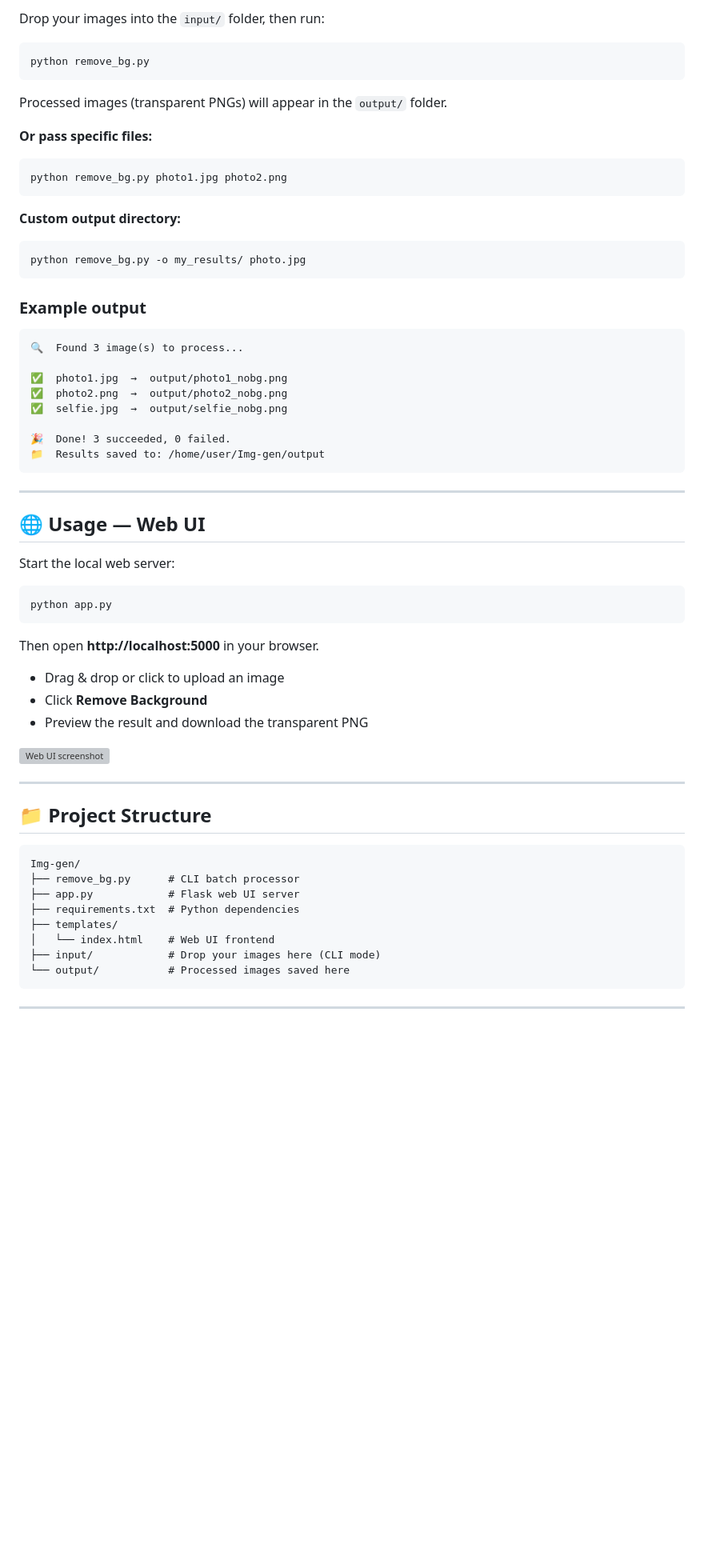
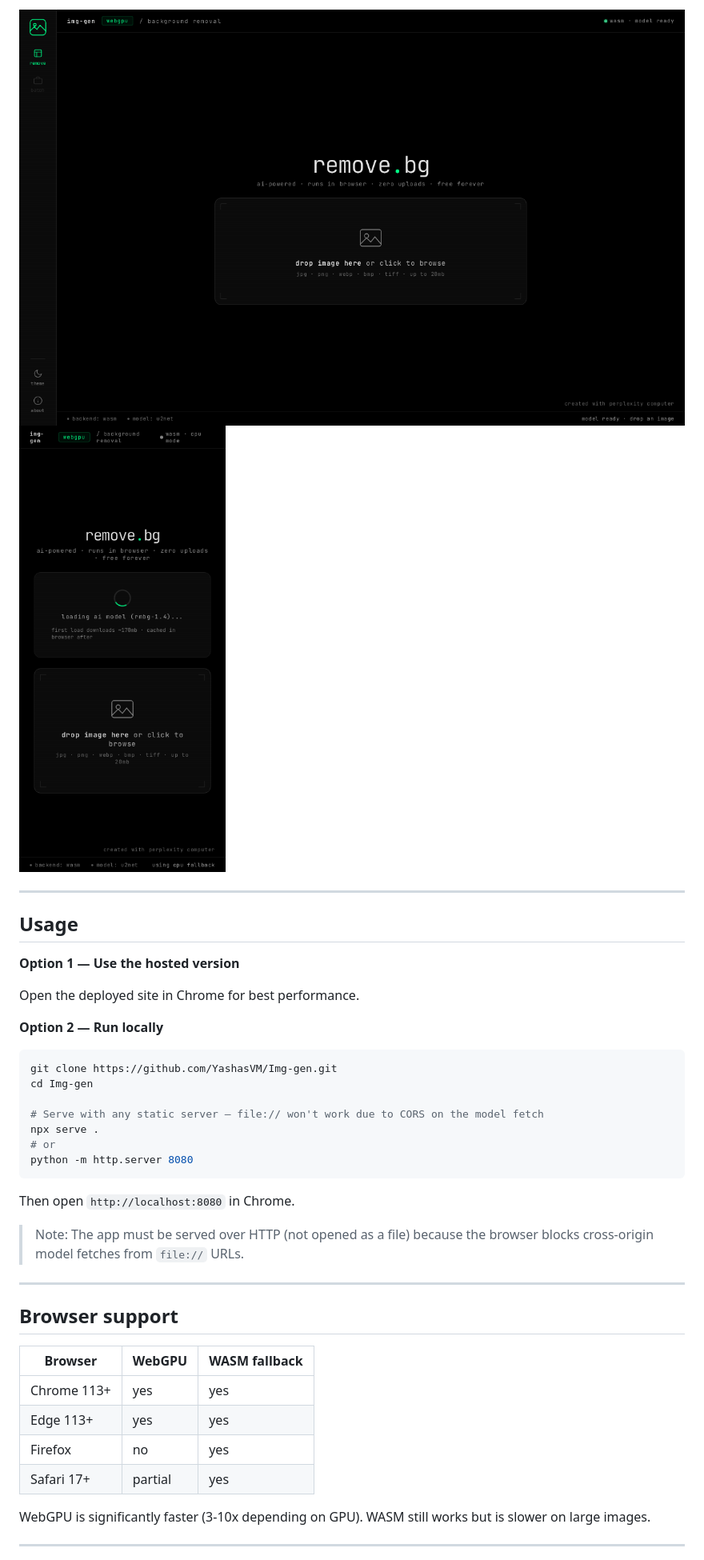
Before and after one commit to YashasVM/Img-gen, a Markdown page: README.md, the part around one of its changes. Shown at 80% size. Drawn GitHub-style; pictures changed too: static/screenshot-desktop.png (added), static/screenshot-mobile.png (added); blank space fills up the shorter version; grey boxes are pictures that could not be loaded.

````diff
--- a/README.md
+++ b/README.md
@@ -48,66 +29,43 @@ pip install -r requirements.txt
 
-Drop your images into the `input/` folder, then run:
-
-```bash
-python remove_bg.py
-```
-
-Processed images (transparent PNGs) will appear in the `output/` folder.
-
-**Or pass specific files:**
-```bash
-python remove_bg.py photo1.jpg photo2.png
-```
-
-**Custom output directory:**
-```bash
-python remove_bg.py -o my_results/ photo.jpg
-```
-
-### Example output
-```
-🔍  Found 3 image(s) to process...
-
-✅  photo1.jpg  →  output/photo1_nobg.png
-✅  photo2.png  →  output/photo2_nobg.png
-✅  selfie.jpg  →  output/selfie_nobg.png
-
-🎉  Done! 3 succeeded, 0 failed.
-📁  Results saved to: /home/user/Img-gen/output
-```
+![desktop](static/screenshot-desktop.png)
+![mobile](static/screenshot-mobile.png)
 
 ---
 
-## 🌐 Usage — Web UI
+## Usage
 
-Start the local web server:
+**Option 1 — Use the hosted version**
+
+Open the deployed site in Chrome for best performance.
+
+**Option 2 — Run locally**
 
 ```bash
-python app.py
+git clone https://github.com/YashasVM/Img-gen.git
+cd Img-gen
+
+# Serve with any static server — file:// won't work due to CORS on the model fetch
+npx serve .
+# or
+python -m http.server 8080
 ```
 
-Then open **http://localhost:5000** in your browser.
+Then open `http://localhost:8080` in Chrome.
 
-- Drag & drop or click to upload an image
-- Click **Remove Background**
-- Preview the result and download the transparent PNG
-
-![Web UI screenshot](https://raw.githubusercontent.com/yashasvm208/Img-gen/main/static/preview.png)
+> Note: The app must be served over HTTP (not opened as a file) because the browser blocks cross-origin model fetches from `file://` URLs.
 
 ---
 
-## 📁 Project Structure
+## Browser support
 
-```
-Img-gen/
-├── remove_bg.py      # CLI batch processor
-├── app.py            # Flask web UI server
-├── requirements.txt  # Python dependencies
-├── templates/
-│   └── index.html    # Web UI frontend
-├── input/            # Drop your images here (CLI mode)
-└── output/           # Processed images saved here
-```
+| Browser | WebGPU | WASM fallback |
+|---|---|---|
+| Chrome 113+ | yes | yes |
+| Edge 113+ | yes | yes |
+| Firefox | no | yes |
+| Safari 17+ | partial | yes |
+
+WebGPU is significantly faster (3-10x depending on GPU). WASM still works but is slower on large images.
 
 ---
 
````
Also changed, not shown: other parts of README.md (+28 -43 lines), 9 other files.
